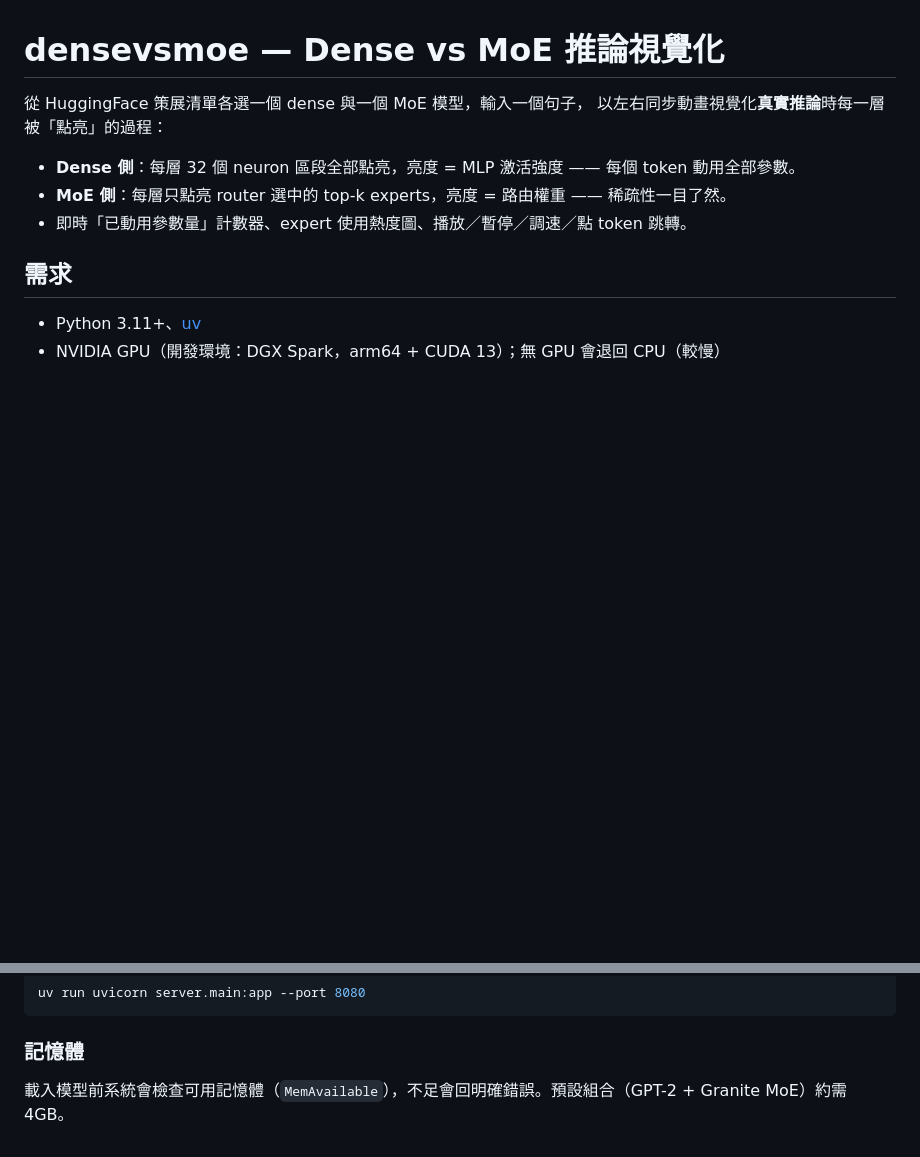
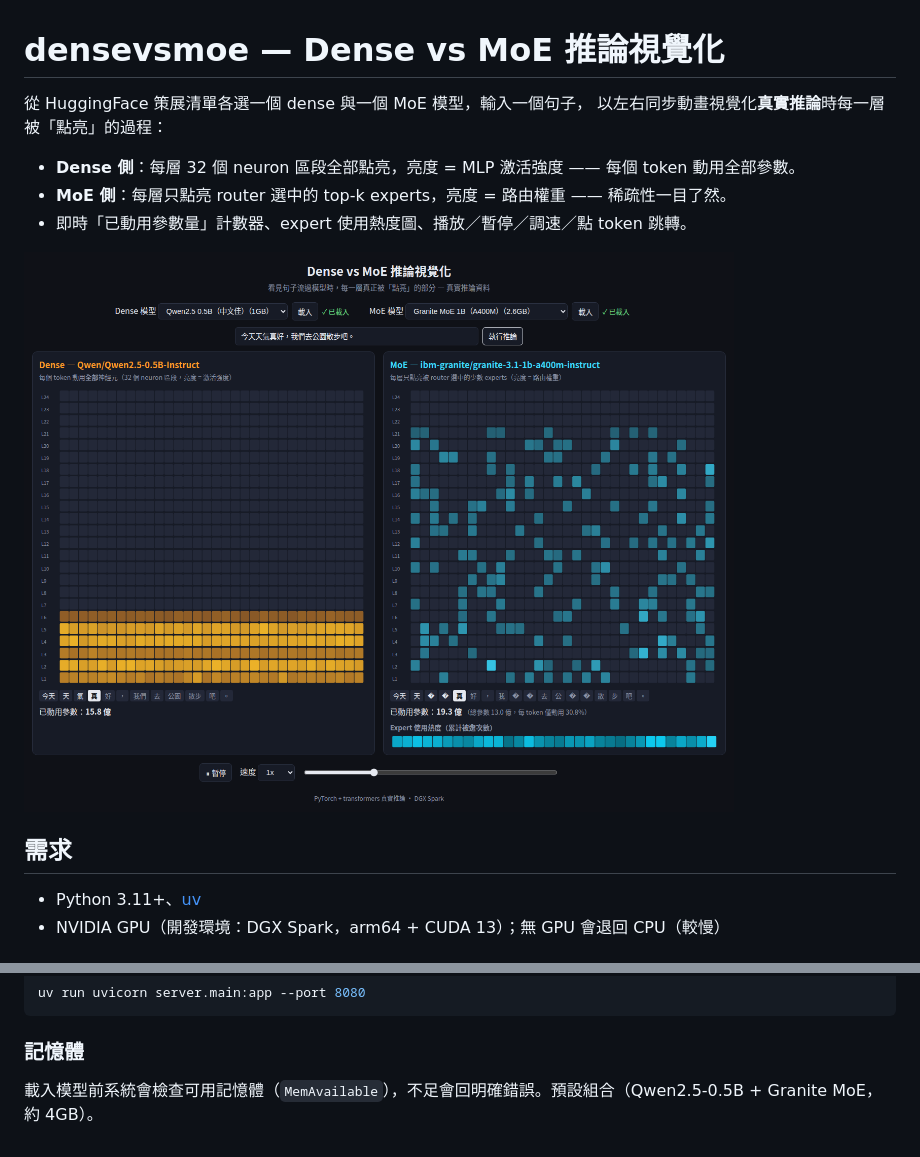
Before and after one commit to joshhu/densevsmoe, a Markdown page: README.md, 2 parts joined by grey strips. GitHub-like rendering; pictures changed too: docs/screenshot.png (added); blank space fills up the shorter version.

```diff
--- a/README.md
+++ b/README.md
@@ -6,6 +6,8 @@
 - **Dense 側**：每層 32 個 neuron 區段全部點亮，亮度 = MLP 激活強度 —— 每個 token 動用全部參數。
 - **MoE 側**：每層只點亮 router 選中的 top-k experts，亮度 = 路由權重 —— 稀疏性一目了然。
 - 即時「已動用參數量」計數器、expert 使用熱度圖、播放／暫停／調速／點 token 跳轉。
+
+![Dense vs MoE 視覺化畫面](docs/screenshot.png)
 
 ## 需求
 
@@ -64,4 +66,4 @@ uv run uvicorn server.main:app --port 8080
 
 ### 記憶體
 
-載入模型前系統會檢查可用記憶體（`MemAvailable`），不足會回明確錯誤。預設組合（GPT-2 + Granite MoE）約需 4GB。
+載入模型前系統會檢查可用記憶體（`MemAvailable`），不足會回明確錯誤。預設組合（Qwen2.5-0.5B + Granite MoE，約 4GB）。
```
Also changed, not shown: 3 other files.
